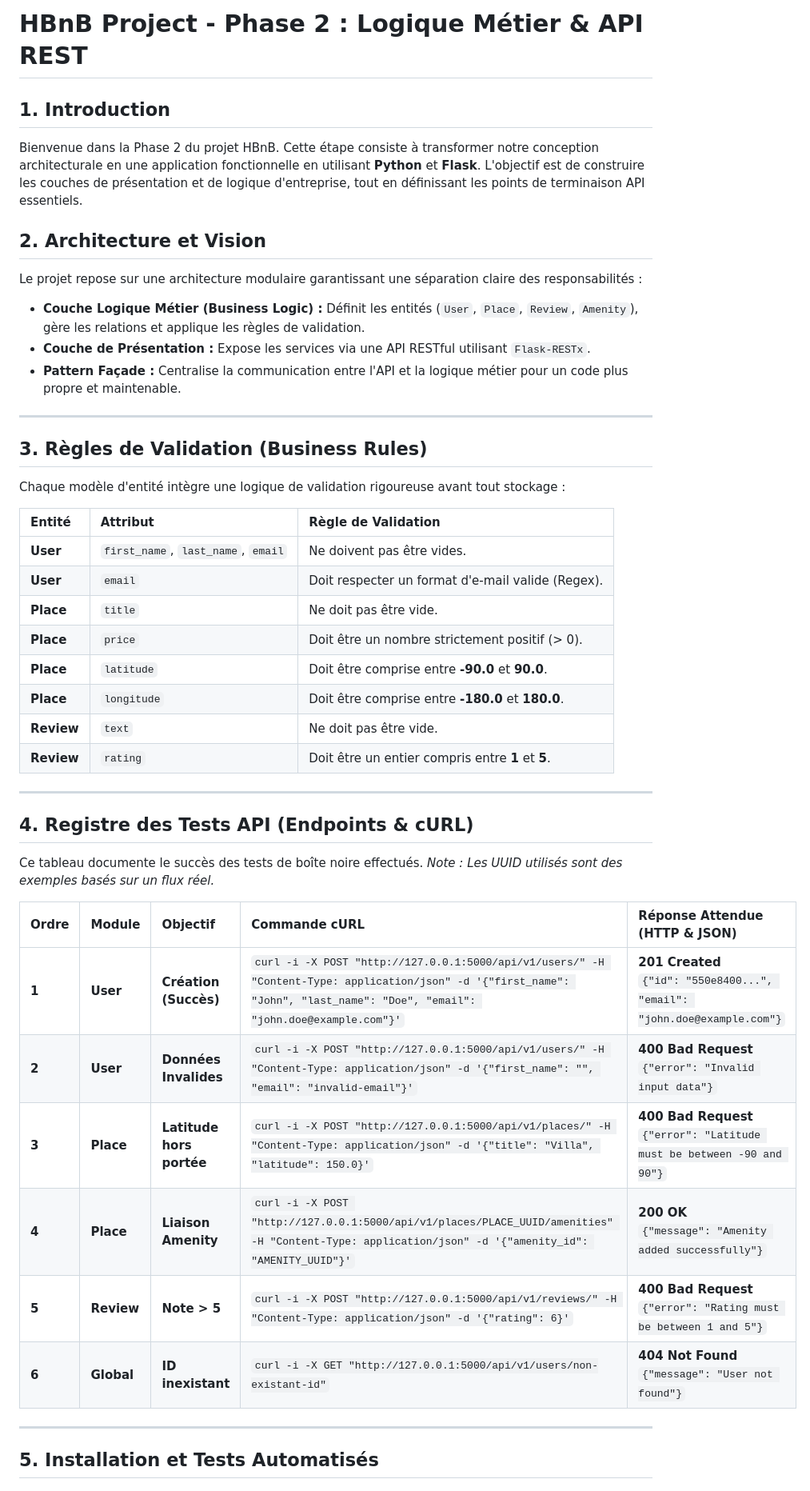
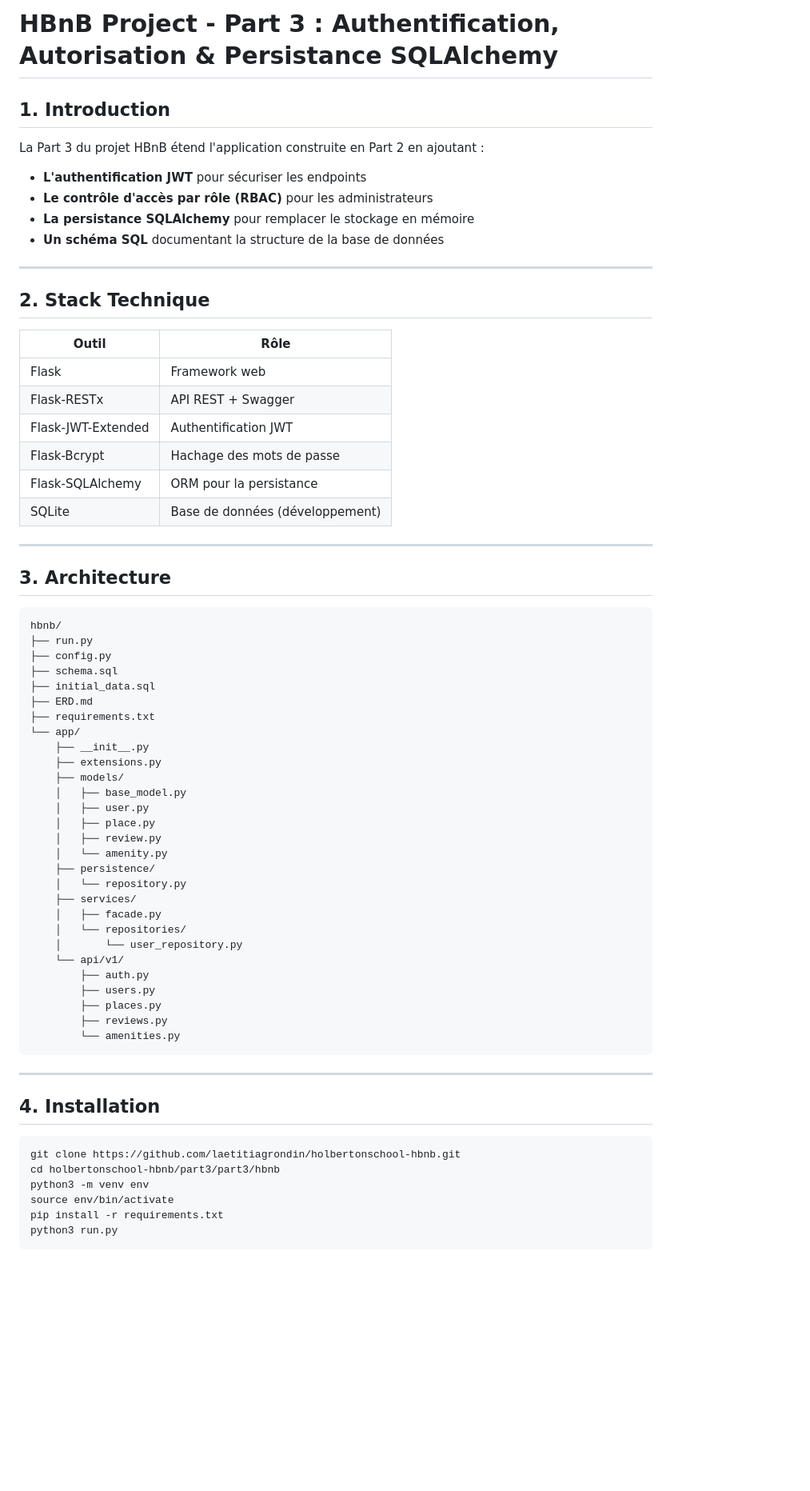
Before and after one commit to laetitiagrondin/holbertonschool-hbnb, a Markdown page: part3/part3/README.md, the part around one of its changes. Shown at 80% size. Rendered like a GitHub page; blank space fills up the shorter version.

Commit message:
docs: README Part 3 mise a jour

````diff
--- a/part3/part3/README.md
+++ b/part3/part3/README.md
@@ -1,52 +1,69 @@
-#  HBnB Project - Phase 2 : Logique Métier & API REST
+# HBnB Project - Part 3 : Authentification, Autorisation & Persistance SQLAlchemy
 
-##  1. Introduction
-Bienvenue dans la Phase 2 du projet HBnB. Cette étape consiste à transformer notre conception architecturale en une application fonctionnelle en utilisant **Python** et **Flask**. L'objectif est de construire les couches de présentation et de logique d'entreprise, tout en définissant les points de terminaison API essentiels.
+## 1. Introduction
 
-##  2. Architecture et Vision
-Le projet repose sur une architecture modulaire garantissant une séparation claire des responsabilités :
-
-* **Couche Logique Métier (Business Logic) :** Définit les entités (`User`, `Place`, `Review`, `Amenity`), gère les relations et applique les règles de validation.
-* **Couche de Présentation :** Expose les services via une API RESTful utilisant `Flask-RESTx`.
-* **Pattern Façade :** Centralise la communication entre l'API et la logique métier pour un code plus propre et maintenable.
-
-
+La Part 3 du projet HBnB étend l'application construite en Part 2 en ajoutant :
+- **L'authentification JWT** pour sécuriser les endpoints
+- **Le contrôle d'accès par rôle (RBAC)** pour les administrateurs
+- **La persistance SQLAlchemy** pour remplacer le stockage en mémoire
+- **Un schéma SQL** documentant la structure de la base de données
 
 ---
 
-##  3. Règles de Validation (Business Rules)
-Chaque modèle d'entité intègre une logique de validation rigoureuse avant tout stockage :
+## 2. Stack Technique
 
-| Entité | Attribut | Règle de Validation |
-| :--- | :--- | :--- |
-| **User** | `first_name`, `last_name`, `email` | Ne doivent pas être vides. |
-| **User** | `email` | Doit respecter un format d'e-mail valide (Regex). |
-| **Place** | `title` | Ne doit pas être vide. |
-| **Place** | `price` | Doit être un nombre strictement positif (> 0). |
-| **Place** | `latitude` | Doit être comprise entre **-90.0** et **90.0**. |
-| **Place** | `longitude` | Doit être comprise entre **-180.0** et **180.0**. |
-| **Review** | `text` | Ne doit pas être vide. |
-| **Review** | `rating` | Doit être un entier compris entre **1** et **5**. |
+| Outil | Rôle |
+|---|---|
+| Flask | Framework web |
+| Flask-RESTx | API REST + Swagger |
+| Flask-JWT-Extended | Authentification JWT |
+| Flask-Bcrypt | Hachage des mots de passe |
+| Flask-SQLAlchemy | ORM pour la persistance |
+| SQLite | Base de données (développement) |
 
 ---
 
-##  4. Registre des Tests API (Endpoints & cURL)
-
-Ce tableau documente le succès des tests de boîte noire effectués.
-*Note : Les UUID utilisés sont des exemples basés sur un flux réel.*
-
-| Ordre | Module | Objectif | Commande cURL | Réponse Attendue (HTTP & JSON) |
-| :--- | :--- | :--- | :--- | :--- |
-| **1** | **User** | **Création (Succès)** | `curl -i -X POST "http://127.0.0.1:5000/api/v1/users/" -H "Content-Type: application/json" -d '{"first_name": "John", "last_name": "Doe", "email": "john.doe@example.com"}'` | **201 Created** <br> `{"id": "550e8400...", "email": "john.doe@example.com"}` |
-| **2** | **User** | **Données Invalides** | `curl -i -X POST "http://127.0.0.1:5000/api/v1/users/" -H "Content-Type: application/json" -d '{"first_name": "", "email": "invalid-email"}'` | **400 Bad Request** <br> `{"error": "Invalid input data"}` |
-| **3** | **Place** | **Latitude hors portée**| `curl -i -X POST "http://127.0.0.1:5000/api/v1/places/" -H "Content-Type: application/json" -d '{"title": "Villa", "latitude": 150.0}'` | **400 Bad Request** <br> `{"error": "Latitude must be between -90 and 90"}` |
-| **4** | **Place** | **Liaison Amenity** | `curl -i -X POST "http://127.0.0.1:5000/api/v1/places/PLACE_UUID/amenities" -H "Content-Type: application/json" -d '{"amenity_id": "AMENITY_UUID"}'` | **200 OK** <br> `{"message": "Amenity added successfully"}` |
-| **5** | **Review**| **Note > 5** | `curl -i -X POST "http://127.0.0.1:5000/api/v1/reviews/" -H "Content-Type: application/json" -d '{"rating": 6}'` | **400 Bad Request** <br> `{"error": "Rating must be between 1 and 5"}` |
-| **6** | **Global**| **ID inexistant** | `curl -i -X GET "http://127.0.0.1:5000/api/v1/users/non-existant-id"` | **404 Not Found** <br> `{"message": "User not found"}` |
-
-
+## 3. Architecture
+```
+hbnb/
+├── run.py
+├── config.py
+├── schema.sql
+├── initial_data.sql
+├── ERD.md
+├── requirements.txt
+└── app/
+    ├── __init__.py
+    ├── extensions.py
+    ├── models/
+    │   ├── base_model.py
+    │   ├── user.py
+    │   ├── place.py
+    │   ├── review.py
+    │   └── amenity.py
+    ├── persistence/
+    │   └── repository.py
+    ├── services/
+    │   ├── facade.py
+    │   └── repositories/
+    │       └── user_repository.py
+    └── api/v1/
+        ├── auth.py
+        ├── users.py
+        ├── places.py
+        ├── reviews.py
+        └── amenities.py
+```
 
 ---
 
-##  5. Installation et Tests Automatisés
+## 4. Installation
+```bash
+git clone https://github.com/laetitiagrondin/holbertonschool-hbnb.git
+cd holbertonschool-hbnb/part3/part3/hbnb
+python3 -m venv env
+source env/bin/activate
+pip install -r requirements.txt
+python3 run.py
+```
 
````
Also changed, not shown: other parts of part3/part3/README.md (+115 -7 lines).
